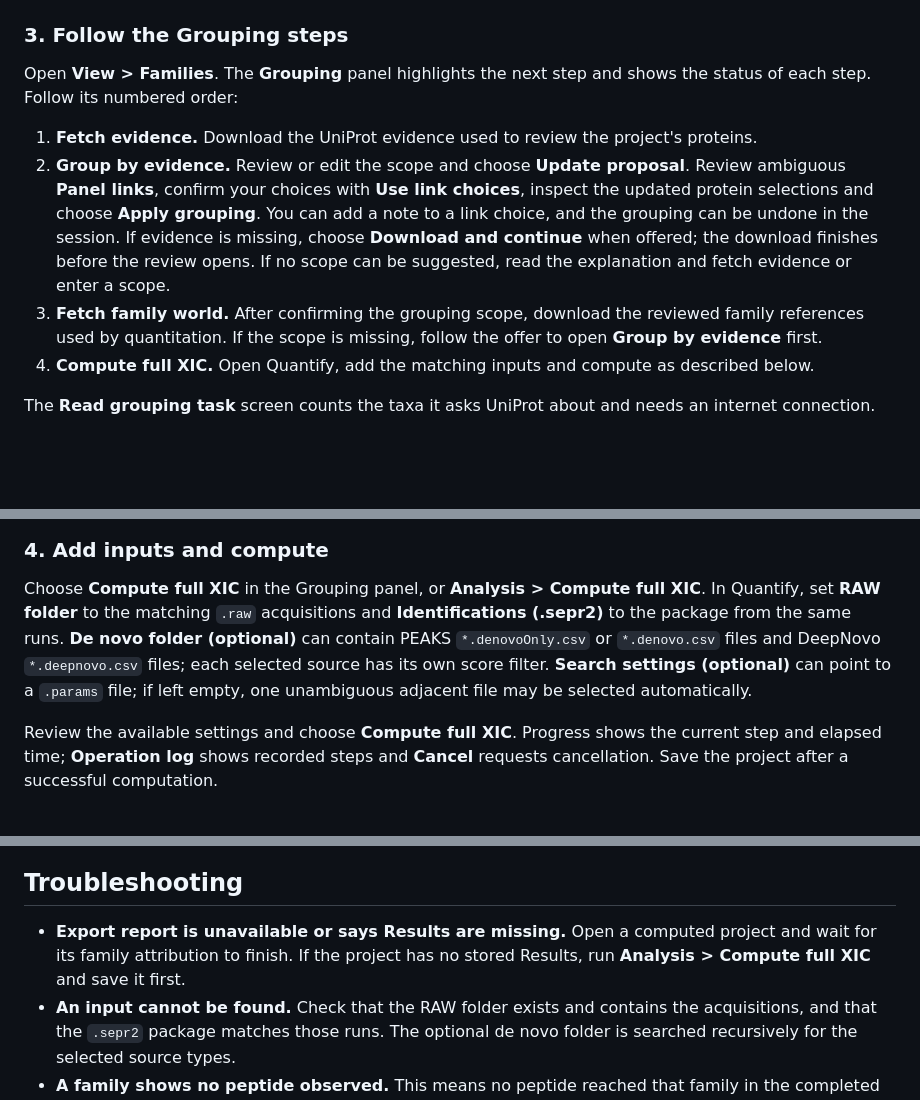
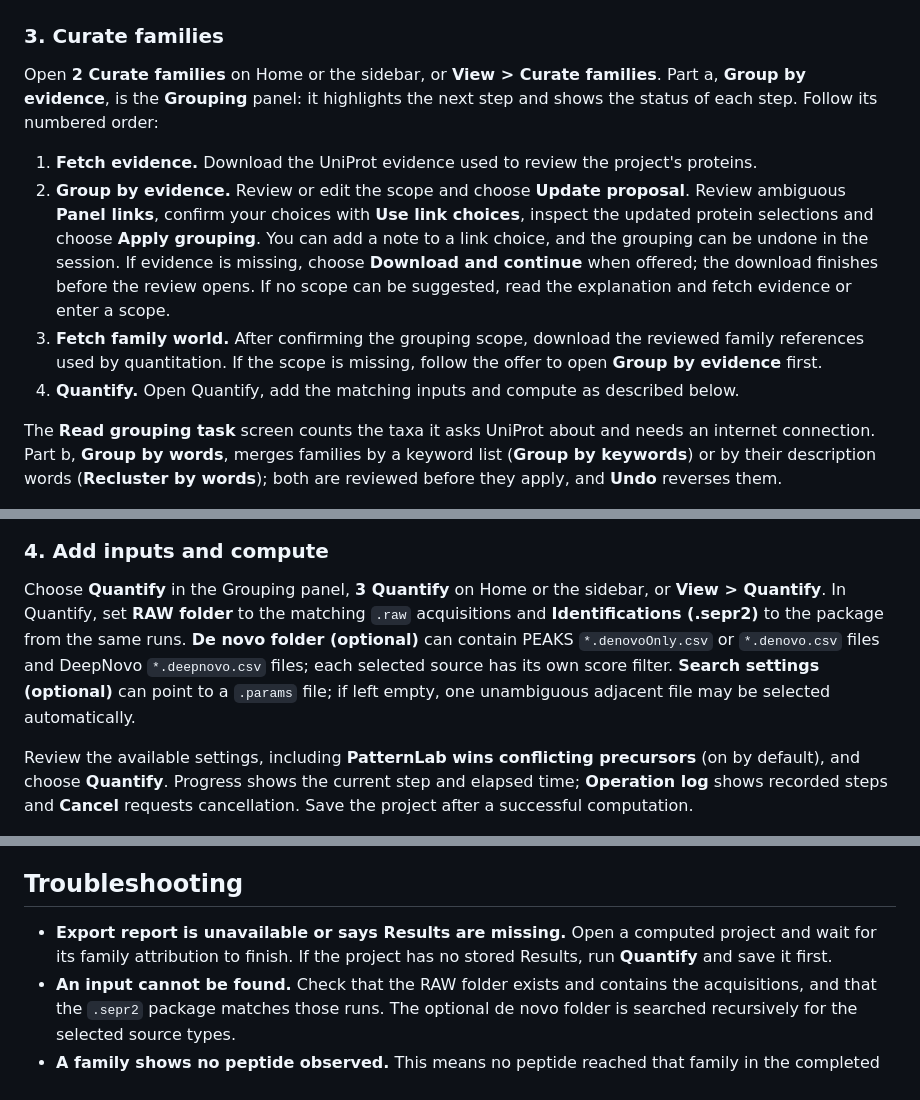
Before and after one commit to pcarvalho75/FamilyQuant2-releases, a Markdown page: README.md, 3 parts joined by grey strips. Drawn GitHub-style; blank space fills up the shorter version.

```diff
--- a/README.md
+++ b/README.md
@@ -89,24 +97,24 @@ Choose **File > Import family panel** and select your spreadsheet. Choose the sh
 
 ![Synthetic panel editor showing column and decision mapping](docs/images/app-panel.png)
 
-### 3. Follow the Grouping steps
+### 3. Curate families
 
-Open **View > Families**. The **Grouping** panel highlights the next step and shows the status of each step. Follow its numbered order:
+Open **2 Curate families** on Home or the sidebar, or **View > Curate families**. Part a, **Group by evidence**, is the **Grouping** panel: it highlights the next step and shows the status of each step. Follow its numbered order:
 
 1. **Fetch evidence.** Download the UniProt evidence used to review the project's proteins.
 2. **Group by evidence.** Review or edit the scope and choose **Update proposal**. Review ambiguous **Panel links**, confirm your choices with **Use link choices**, inspect the updated protein selections and choose **Apply grouping**. You can add a note to a link choice, and the grouping can be undone in the session. If evidence is missing, choose **Download and continue** when offered; the download finishes before the review opens. If no scope can be suggested, read the explanation and fetch evidence or enter a scope.
 3. **Fetch family world.** After confirming the grouping scope, download the reviewed family references used by quantitation. If the scope is missing, follow the offer to open **Group by evidence** first.
-4. **Compute full XIC.** Open Quantify, add the matching inputs and compute as described below.
+4. **Quantify.** Open Quantify, add the matching inputs and compute as described below.
 
-The **Read grouping task** screen counts the taxa it asks UniProt about and needs an internet connection.
+The **Read grouping task** screen counts the taxa it asks UniProt about and needs an internet connection. Part b, **Group by words**, merges families by a keyword list (**Group by keywords**) or by their description words (**Recluster by words**); both are reviewed before they apply, and **Undo** reverses them.
 
 ![Synthetic dark Families screen with the four numbered Grouping steps, next-step highlight and status](docs/images/app-families.png)
 
 ### 4. Add inputs and compute
 
-Choose **Compute full XIC** in the Grouping panel, or **Analysis > Compute full XIC**. In Quantify, set **RAW folder** to the matching `.raw` acquisitions and **Identifications (.sepr2)** to the package from the same runs. **De novo folder (optional)** can contain PEAKS `*.denovoOnly.csv` or `*.denovo.csv` files and DeepNovo `*.deepnovo.csv` files; each selected source has its own score filter. **Search settings (optional)** can point to a `.params` file; if left empty, one unambiguous adjacent file may be selected automatically.
+Choose **Quantify** in the Grouping panel, **3 Quantify** on Home or the sidebar, or **View > Quantify**. In Quantify, set **RAW folder** to the matching `.raw` acquisitions and **Identifications (.sepr2)** to the package from the same runs. **De novo folder (optional)** can contain PEAKS `*.denovoOnly.csv` or `*.denovo.csv` files and DeepNovo `*.deepnovo.csv` files; each selected source has its own score filter. **Search settings (optional)** can point to a `.params` file; if left empty, one unambiguous adjacent file may be selected automatically.
 
-Review the available settings and choose **Compute full XIC**. Progress shows the current step and elapsed time; **Operation log** shows recorded steps and **Cancel** requests cancellation. Save the project after a successful computation.
+Review the available settings, including **PatternLab wins conflicting precursors** (on by default), and choose **Quantify**. Progress shows the current step and elapsed time; **Operation log** shows recorded steps and **Cancel** requests cancellation. Save the project after a successful computation.
 
 ![Synthetic Quantify screen with input and compute controls](docs/images/app-quantify.png)
 
@@ -149,7 +157,7 @@ draft and its list of recognized numbers not found in the input tables; a value
 
 ## Troubleshooting
 
-- **Export report is unavailable or says Results are missing.** Open a computed project and wait for its family attribution to finish. If the project has no stored Results, run **Analysis > Compute full XIC** and save it first.
+- **Export report is unavailable or says Results are missing.** Open a computed project and wait for its family attribution to finish. If the project has no stored Results, run **Quantify** and save it first.
 - **An input cannot be found.** Check that the RAW folder exists and contains the acquisitions, and that the `.sepr2` package matches those runs. The optional de novo folder is searched recursively for the selected source types.
 - **A family shows no peptide observed.** This means no peptide reached that family in the completed study; it is not evidence that the family is absent. Check the panel, assignments, input coverage and the status shown for unavailable studies.
 - **A value or panel link needs explanation.** Open **Help > How to read these numbers** for the current screen, or **Help > What do I do first?** for the full workflow. Review the panel links and the audit before applying changes.
```
Also changed, not shown: other parts of README.md (+23 -15 lines), docs/images/app-build.png, docs/images/app-home.png (added).
